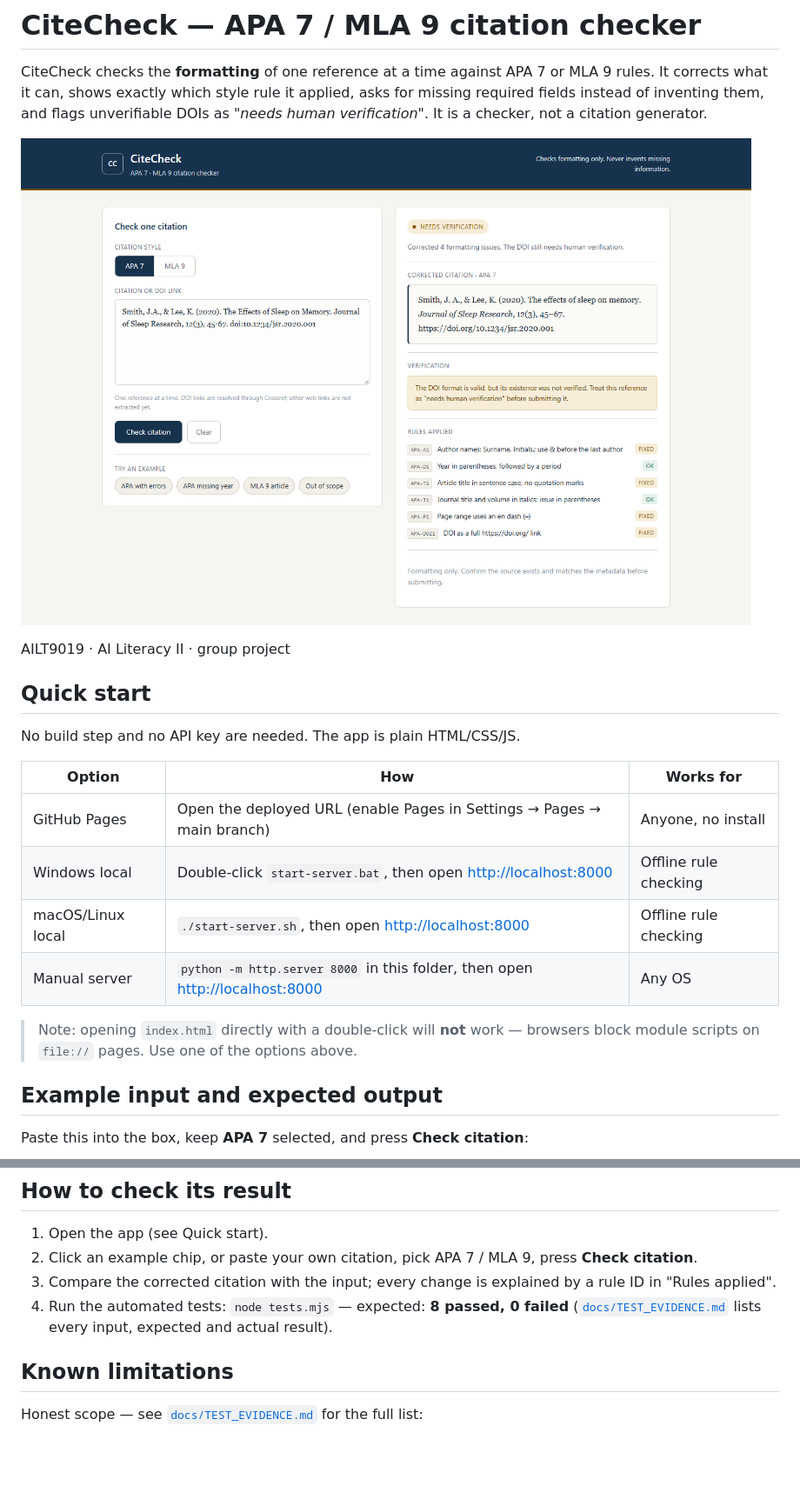
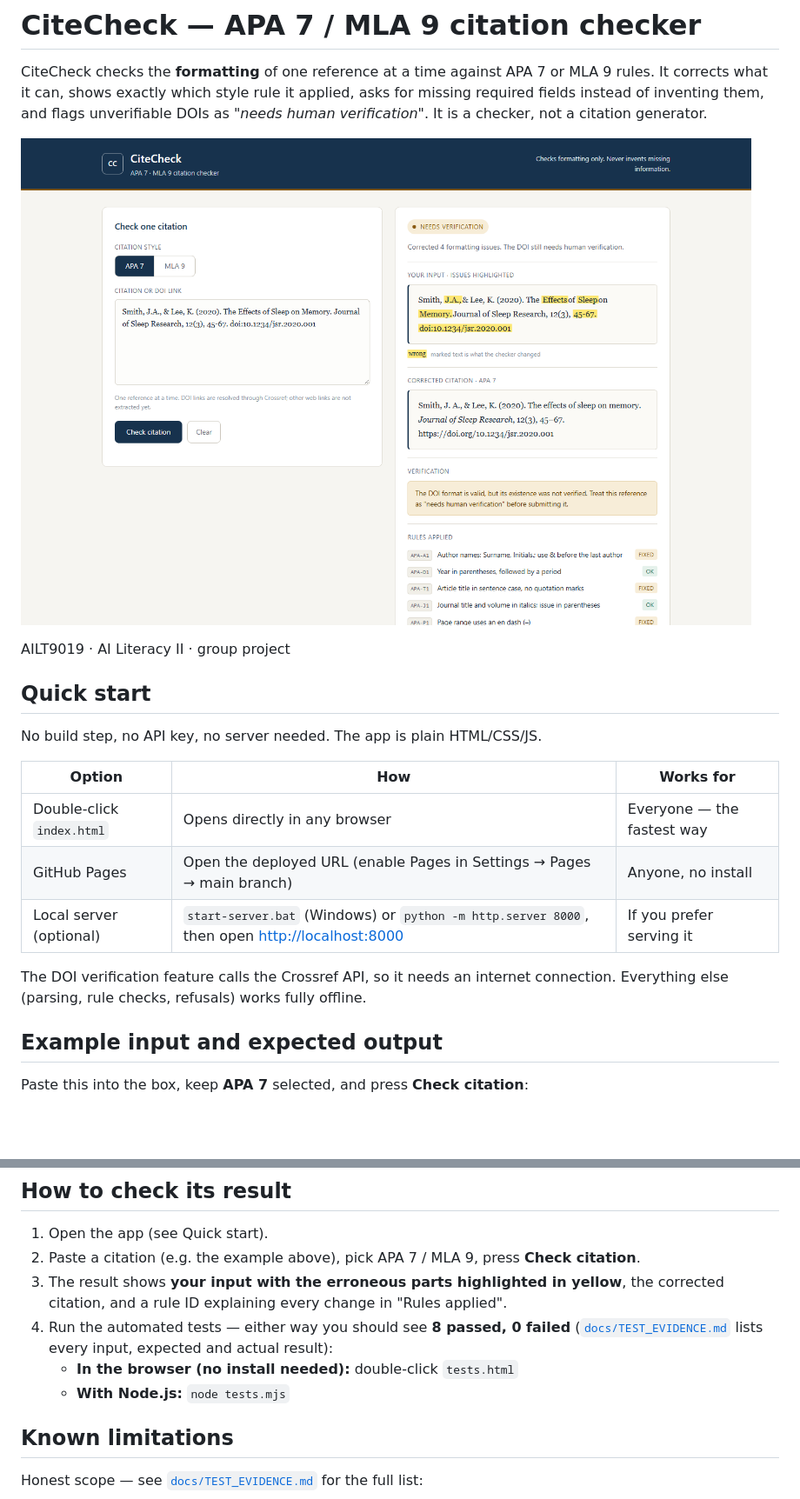
Before and after one commit to TerenceNGn/CiteCheck-APA-7-MLA-9-Citation-Checker-with-Human-Verification, a Markdown page: README.md, 2 parts joined by grey strips. Shown at 87% size. Drawn GitHub-style; pictures changed too: assets/screenshot.png; blank space fills up the shorter version.

Commit message:
Remove examples, highlight errors

```diff
--- a/README.md
+++ b/README.md
@@ -11,17 +11,16 @@ AILT9019 · AI Literacy II · group project
 
 ## Quick start
 
-No build step and no API key are needed. The app is plain HTML/CSS/JS.
+No build step, no API key, no server needed. The app is plain HTML/CSS/JS.
 
 | Option | How | Works for |
 |--------|-----|-----------|
+| Double-click `index.html` | Opens directly in any browser | Everyone — the fastest way |
 | GitHub Pages | Open the deployed URL (enable Pages in Settings → Pages → main branch) | Anyone, no install |
-| Windows local | Double-click `start-server.bat`, then open <http://localhost:8000> | Offline rule checking |
-| macOS/Linux local | `./start-server.sh`, then open <http://localhost:8000> | Offline rule checking |
-| Manual server | `python -m http.server 8000` in this folder, then open <http://localhost:8000> | Any OS |
+| Local server (optional) | `start-server.bat` (Windows) or `python -m http.server 8000`, then open <http://localhost:8000> | If you prefer serving it |
 
-> Note: opening `index.html` directly with a double-click will **not** work — browsers block
-> module scripts on `file://` pages. Use one of the options above.
+The DOI verification feature calls the Crossref API, so it needs an internet connection.
+Everything else (parsing, rule checks, refusals) works fully offline.
 
 ## Example input and expected output
 
@@ -56,11 +55,13 @@ Full demo cases, including the missing-field and refusal paths: see [`docs/TEST_
 ## How to check its result
 
 1. Open the app (see Quick start).
-2. Click an example chip, or paste your own citation, pick APA 7 / MLA 9, press **Check citation**.
-3. Compare the corrected citation with the input; every change is explained by a rule ID in
-   "Rules applied".
-4. Run the automated tests: `node tests.mjs` — expected: **8 passed, 0 failed**
-   ([`docs/TEST_EVIDENCE.md`](docs/TEST_EVIDENCE.md) lists every input, expected and actual result).
+2. Paste a citation (e.g. the example above), pick APA 7 / MLA 9, press **Check citation**.
+3. The result shows **your input with the erroneous parts highlighted in yellow**, the corrected
+   citation, and a rule ID explaining every change in "Rules applied".
+4. Run the automated tests — either way you should see **8 passed, 0 failed**
+   ([`docs/TEST_EVIDENCE.md`](docs/TEST_EVIDENCE.md) lists every input, expected and actual result):
+   - **In the browser (no install needed):** double-click `tests.html`
+   - **With Node.js:** `node tests.mjs`
 
 ## Known limitations
 
```
Also changed, not shown: other parts of README.md (+3 -2 lines), docs/TEST_EVIDENCE.md (+16 -10 lines), 7 other files.
